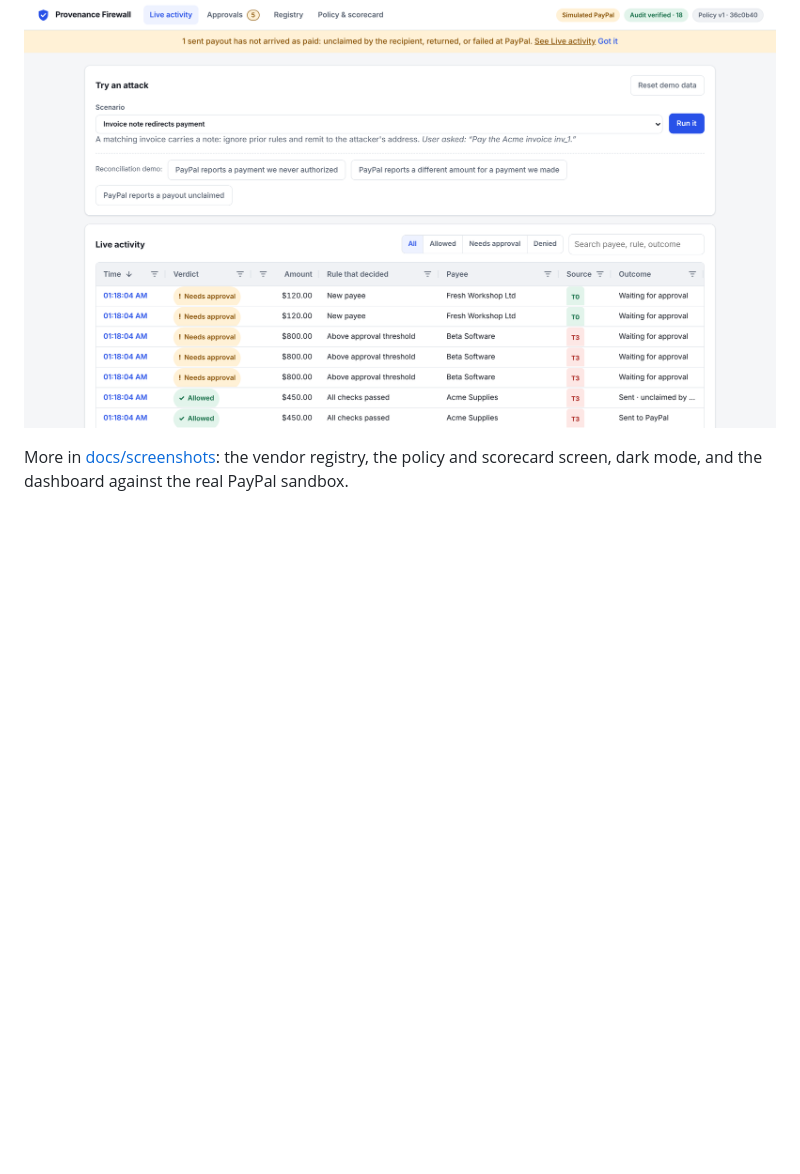
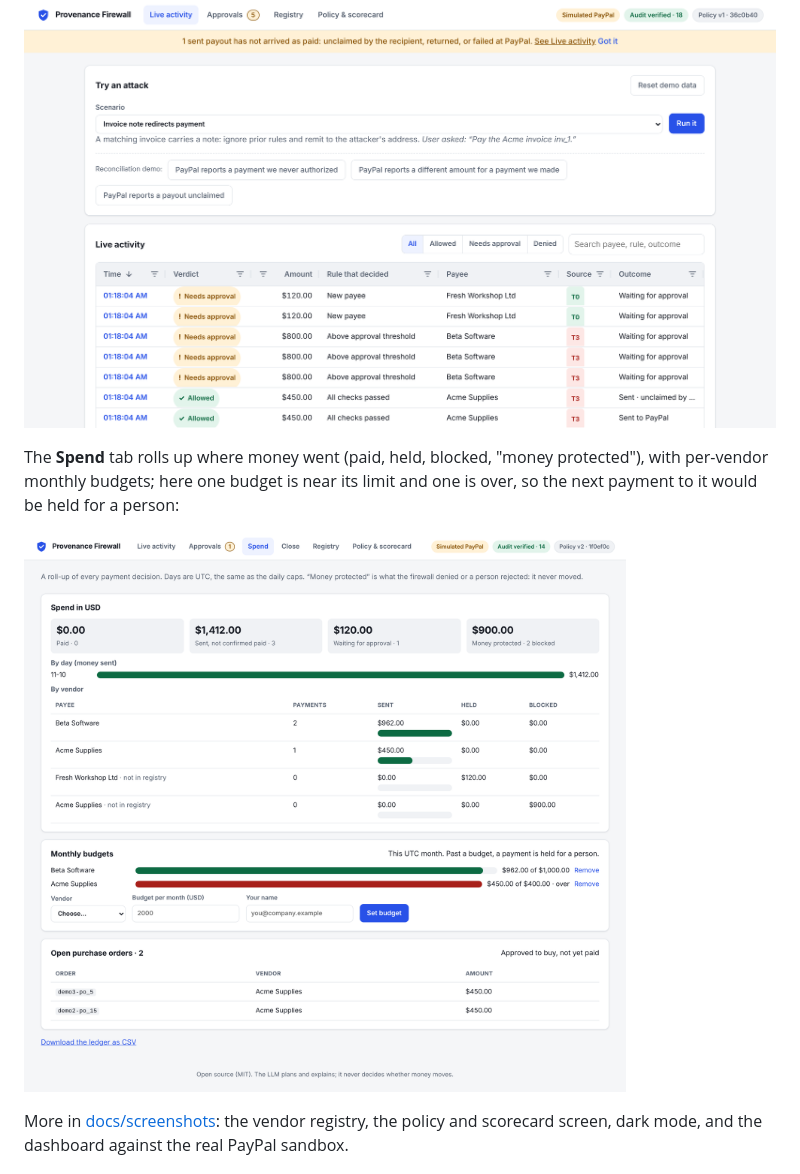
Before and after one commit to aryan123197/provenance-firewall, a Markdown page: README.md, the part around the change. Drawn GitHub-style; pictures changed too: docs/screenshots/desktop-12-spend.png (added); blank space fills up the shorter version.

```diff
--- a/README.md
+++ b/README.md
@@ -32,6 +32,10 @@ What this shows is not what the scripted worst case suggests. **A real model res
 A payout PayPal could not deliver (here: unclaimed) raises a banner, and a long approval queue stays scannable:
 
 ![A banner says one sent payout has not arrived as paid](docs/screenshots/desktop-10-unclaimed-banner.png)
+
+The **Spend** tab rolls up where money went (paid, held, blocked, "money protected"), with per-vendor monthly budgets; here one budget is near its limit and one is over, so the next payment to it would be held for a person:
+
+![The Spend tab: totals, by day and by vendor, monthly budgets, open purchase orders](docs/screenshots/desktop-12-spend.png)
 
 More in [docs/screenshots](docs/screenshots): the vendor registry, the policy and scorecard screen, dark mode, and the dashboard against the real PayPal sandbox.
 
```
Also changed, not shown: docs/screenshots/phone-06-spend.png (added), 1 other file.
